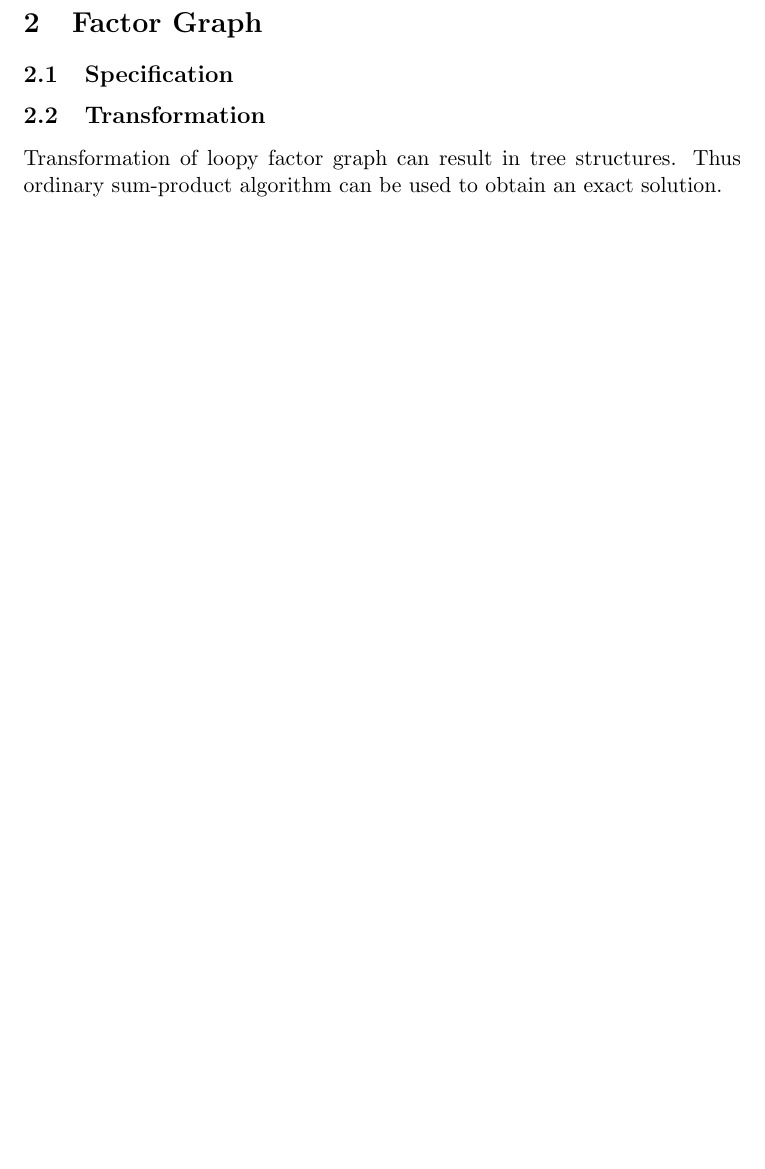
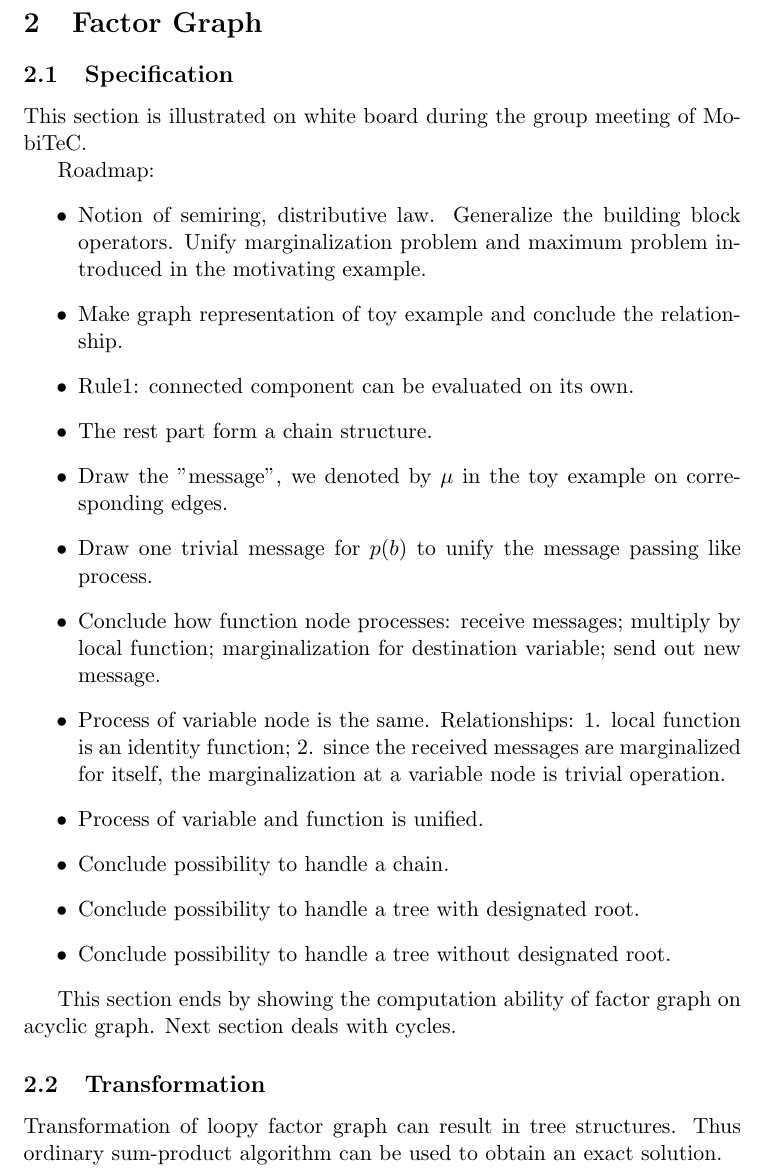
Before and after one commit to hupili/tutorial, a LaTeX paper (factor-graph/paper/factor-graph.tex): part of page 9 of 19 before the commit and part of page 9 of 20 after it, cut so that both start at the same text, the shorter picture padded with empty space. Compiled offline with pdfLaTeX.

Commit message:
roadmap of factor-graph construction

```diff
--- a/factor-graph/paper/factor-graph.tex
+++ b/factor-graph/paper/factor-graph.tex
@@ -433,6 +433,39 @@ highlight one more thing:
 
 \subsection{Specification}
 
+This section is illustrated on white board during the
+group meeting of MobiTeC.
+
+Roadmap:
+\begin{itemize}
+	\item Notion of semiring, distributive law.
+	Generalize the building block operators.
+	Unify marginalization problem and maximum problem
+	introduced in the motivating example.
+	\item Make graph representation of toy example and
+	conclude the relationship.
+	\item Rule1: connected component can be evaluated
+	on its own.
+	\item The rest part form a chain structure.
+	\item Draw the "message", we denoted by $\mu$ in the toy
+	example on corresponding edges.
+	\item Draw one trivial message for $p(b)$ to unify the message
+	passing like process.
+	\item Conclude how function node processes: receive messages;
+	multiply by local function; marginalization for destination
+	variable; send out new message.
+	\item Process of variable node is the same. Relationships:
+	1. local function is an identity function; 2. since the received
+	messages are marginalized for itself, the marginalization at
+	a variable node is trivial operation.
+	\item Process of variable and function is unified.
+	\item Conclude possibility to handle a chain.
+	\item Conclude possibility to handle a tree with designated root.
+	\item Conclude possibility to handle a tree without designated root.
+\end{itemize}
+
+This section ends by showing the computation ability of factor graph
+on acyclic graph. Next section deals with cycles.
 
 
 \subsection{Transformation}
```
Also changed, not shown: factor-graph/paper/factor-graph.pdf.
